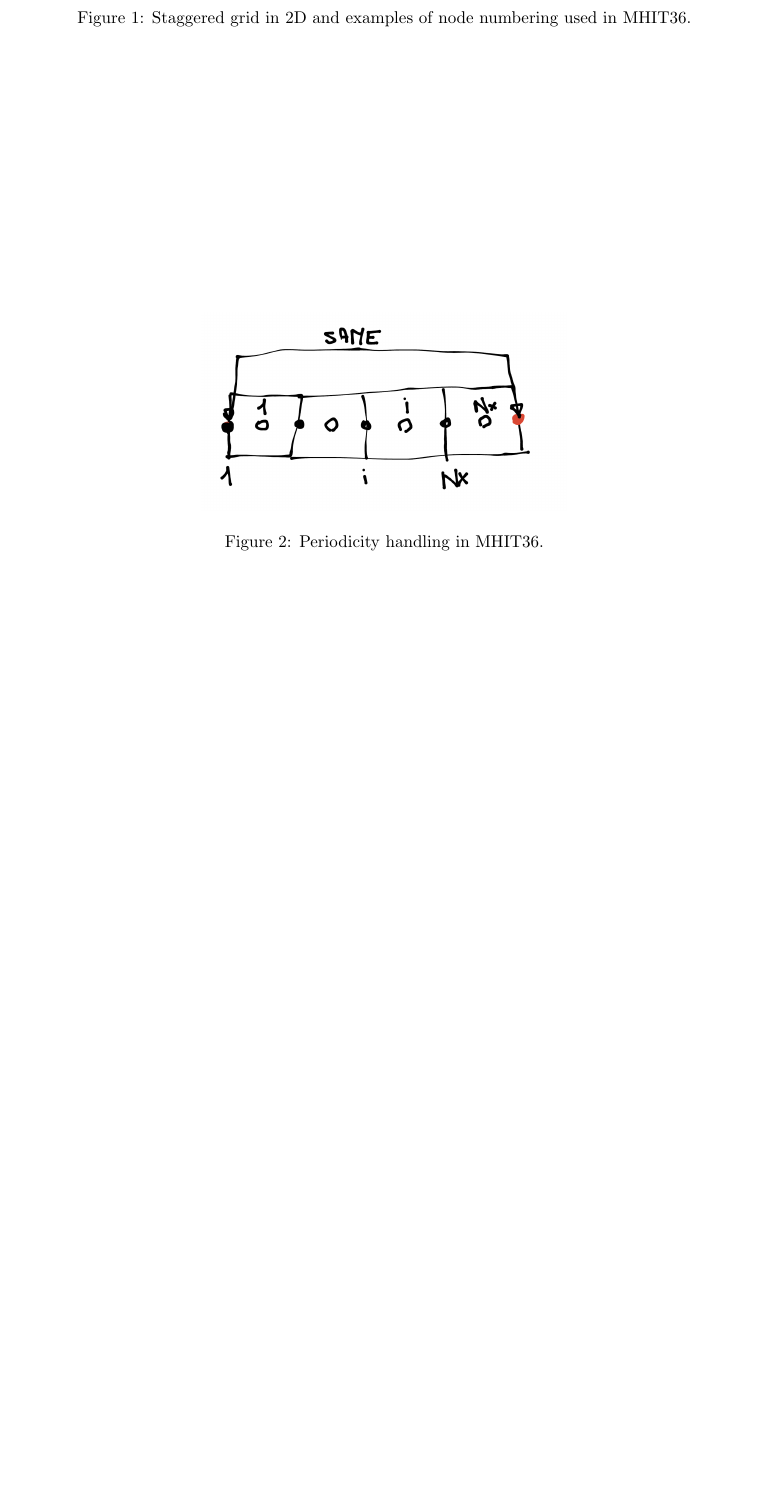
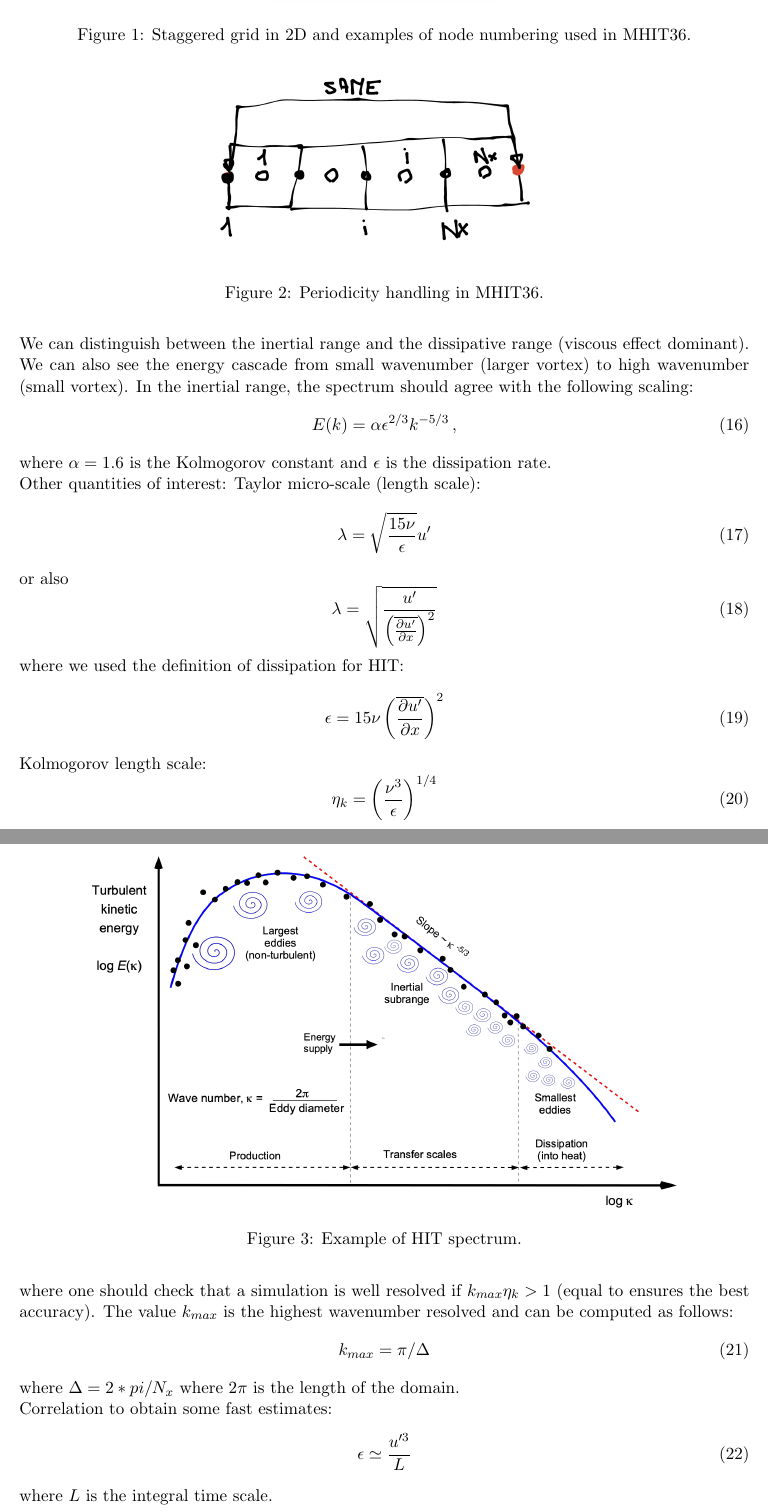
Before and after one commit to aroccon/MHIT36_single, a LaTeX document (handbook/main.tex): part of page 5 of 5 before the commit and two parts of pages 5 and 6 of 6 after it, the two joined at a grey line, cut so that both start at the same text, the shorter picture padded with empty space. Compiled offline with pdfLaTeX.

```diff
--- a/handbook/main.tex
+++ b/handbook/main.tex
@@ -183 +188,51 @@
+We can distinguish between the inertial range and the dissipative range (viscous effect dominant).
+We can also see the energy cascade from small wavenumber (larger vortex) to high wavenumber (small vortex).
+In the inertial range, the spectrum should agree with the following scaling:
+\begin{equation}
+E(k)=\alpha \epsilon^{2/3} k^{-5/3}\, ,
+\end{equation}
+where $\alpha=1.6$ is the Kolmogorov constant and $\epsilon$ is the dissipation rate.
+
+\begin{figure}[!t]
+\centering
+    \includegraphics[width=0.8\textwidth]{spectra.png}
+    \caption{Example of HIT spectrum.}
+    \label{spectra}
+\end{figure}
+
+\noindent
+Other quantities of interest:
+Taylor micro-scale (length scale):
+\begin{equation}
+\lambda=\sqrt{\frac{15 \nu}{\epsilon}} u'
+\end{equation}
+or also
+\begin{equation}
+\lambda=\sqrt{\frac{u'}{  \left(  \overline{ \frac{\partial u'}{ \partial  x} } \right)^2}}
+\end{equation}
+where we used the definition of dissipation for HIT:
+\begin{equation}
+\epsilon=15 \nu  \left(  \overline{ \frac{\partial u'}{ \partial  x} } \right)^2
+\end{equation}
+
+\noindent
+Kolmogorov length scale:
+\begin{equation}
+\eta_k = \left( \frac{\nu^3 }{\epsilon} \right)^{1/4}
+\end{equation}
+where one should check that a simulation is well resolved if $k_{max} \eta_k > 1$ (equal to ensures the best accuracy).
+The value $k_{max}$ is the highest wavenumber resolved and can be computed as follows:
+\begin{equation}
+k_{max}= \pi / \Delta
+\end{equation}
+where $\Delta = 2*pi / N_x$ where $2 \pi$ is the length of the domain.
+
+\noindent
+Correlation to obtain some fast estimates:
+\begin{equation}
+\epsilon \simeq \frac{u'^3}{L}
+\end{equation}
+where $L$ is the integral time scale.
+
+
 \end{document}
```
Also changed, not shown: README.md, handbook/main.pdf, handbook/spectra.png (added), handbook/main.tex (5 more changed lines), 4 other files.
